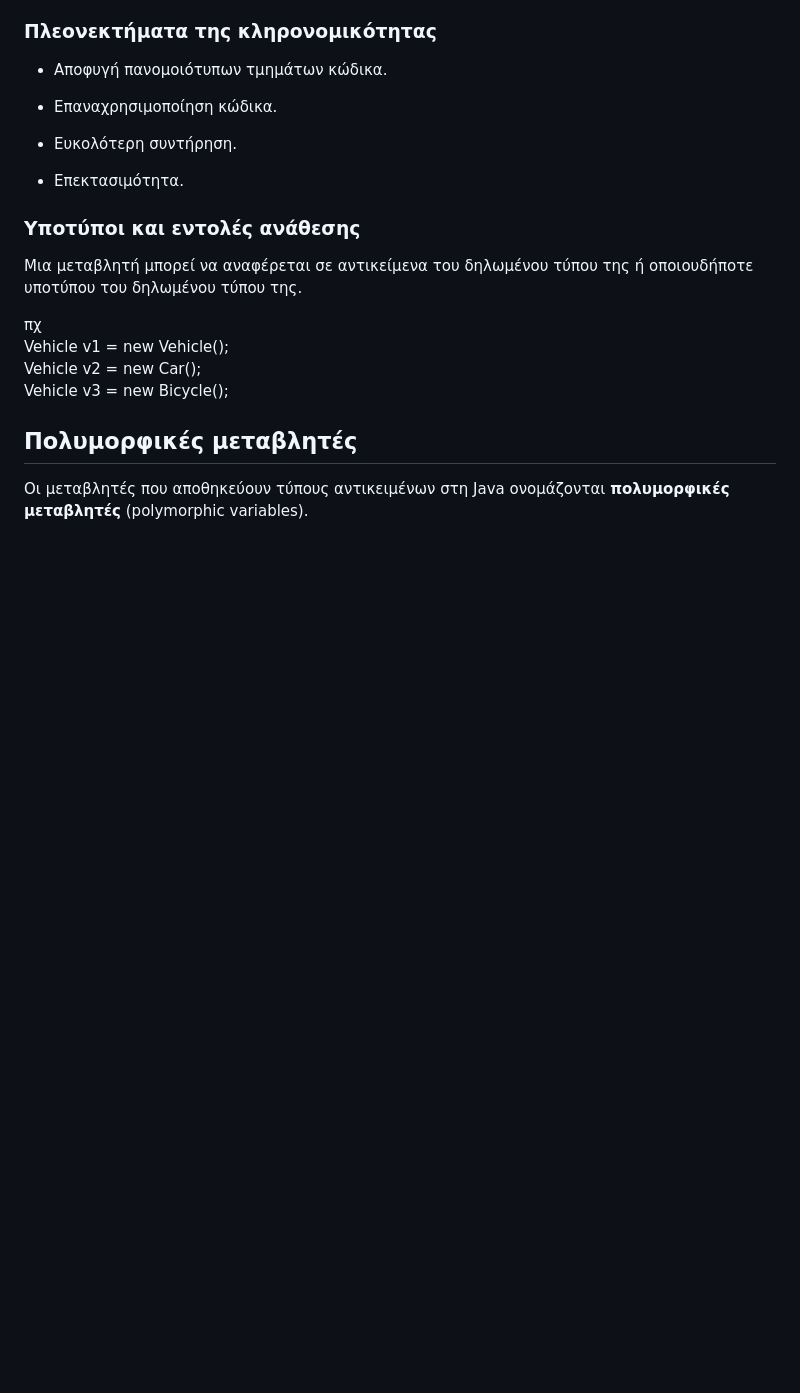
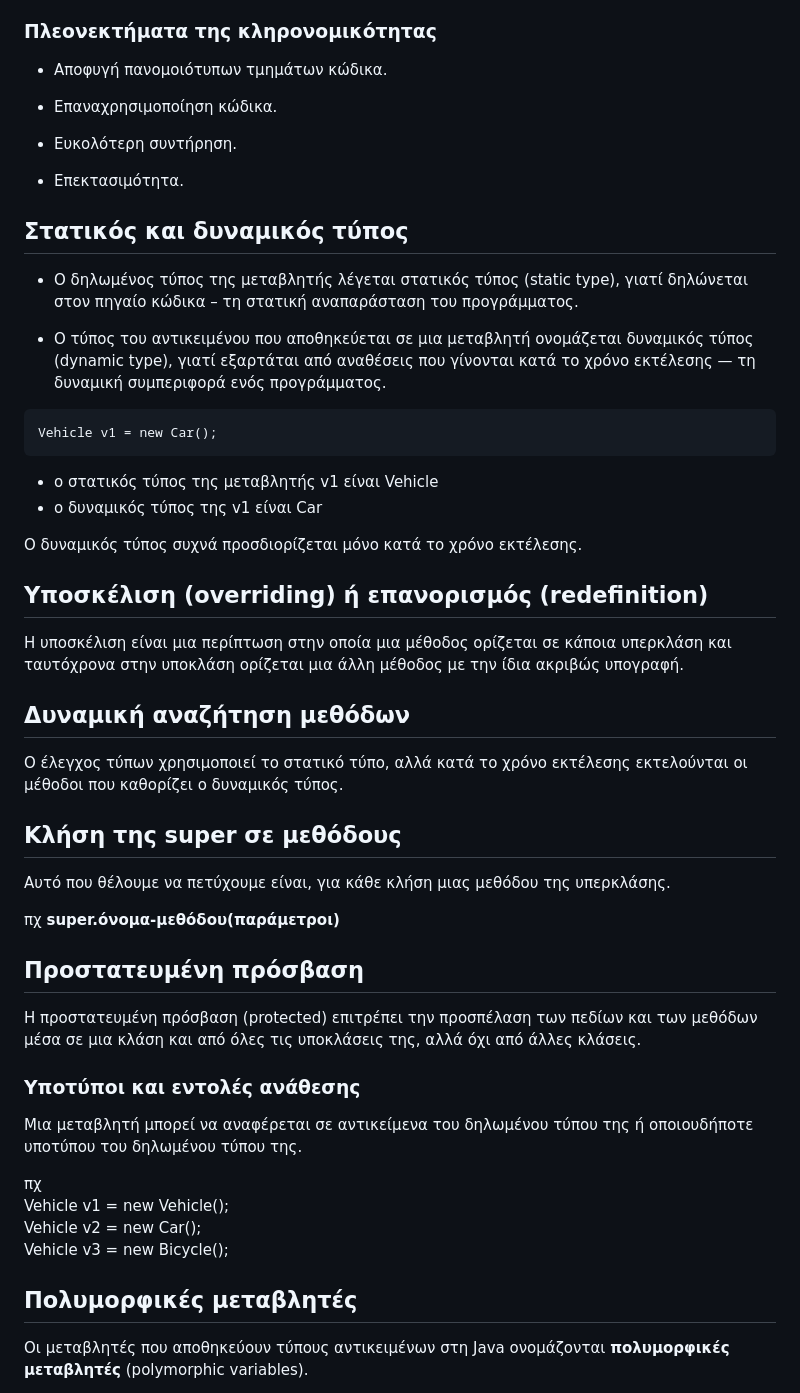
Before and after one commit to iosifidis/msc_applied_informatics, a Markdown page: s1/Programming - Software Engineering in Business/Readme.md, the part around the change printed below. Drawn GitHub-style; blank space fills up the shorter version.

````diff
--- a/s1/Programming - Software Engineering in Business/Readme.md
+++ b/s1/Programming - Software Engineering in Business/Readme.md
@@ -29,6 +67,39 @@
 - Ευκολότερη συντήρηση.
 
 - Επεκτασιμότητα.
+
+## Στατικός και δυναμικός τύπος
+
+* Ο δηλωμένος τύπος της μεταβλητής λέγεται στατικός τύπος (static type), γιατί δηλώνεται στον πηγαίο κώδικα – τη στατική αναπαράσταση του προγράμματος.
+
+* Ο τύπος του αντικειμένου που αποθηκεύεται σε μια μεταβλητή ονομάζεται δυναμικός τύπος (dynamic type), γιατί εξαρτάται από αναθέσεις που γίνονται κατά το χρόνο εκτέλεσης — τη δυναμική συμπεριφορά ενός προγράμματος.
+
+```
+Vehicle v1 = new Car();
+```
+
+- ο στατικός τύπος της μεταβλητής v1 είναι Vehicle
+- ο δυναμικός τύπος της v1 είναι Car
+
+Ο δυναμικός τύπος συχνά προσδιορίζεται μόνο κατά το χρόνο εκτέλεσης.
+
+## Υποσκέλιση (overriding) ή επανορισμός (redefinition)
+
+Η υποσκέλιση είναι μια περίπτωση στην οποία μια μέθοδος ορίζεται σε κάποια υπερκλάση και ταυτόχρονα στην υποκλάση ορίζεται μια άλλη μέθοδος με την ίδια ακριβώς υπογραφή.
+
+## Δυναμική αναζήτηση μεθόδων
+
+Ο έλεγχος τύπων χρησιμοποιεί το στατικό τύπο, αλλά κατά το χρόνο εκτέλεσης εκτελούνται οι μέθοδοι που καθορίζει ο δυναμικός τύπος.
+
+## Κλήση της super σε μεθόδους
+
+Αυτό που θέλουμε να πετύχουμε είναι, για κάθε κλήση μιας μεθόδου της υπερκλάσης.
+
+πχ **super.όνομα-μεθόδου(παράμετροι)**
+
+## Προστατευμένη πρόσβαση
+
+Η προστατευμένη πρόσβαση (protected) επιτρέπει την προσπέλαση των πεδίων και των μεθόδων μέσα σε μια κλάση και από όλες τις υποκλάσεις της, αλλά όχι από άλλες κλάσεις.
 
 ### Υποτύποι και εντολές ανάθεσης
 
````
Also changed, not shown: other parts of s1/Programming - Software Engineering in Business/Readme.md (+58 -19 lines).
